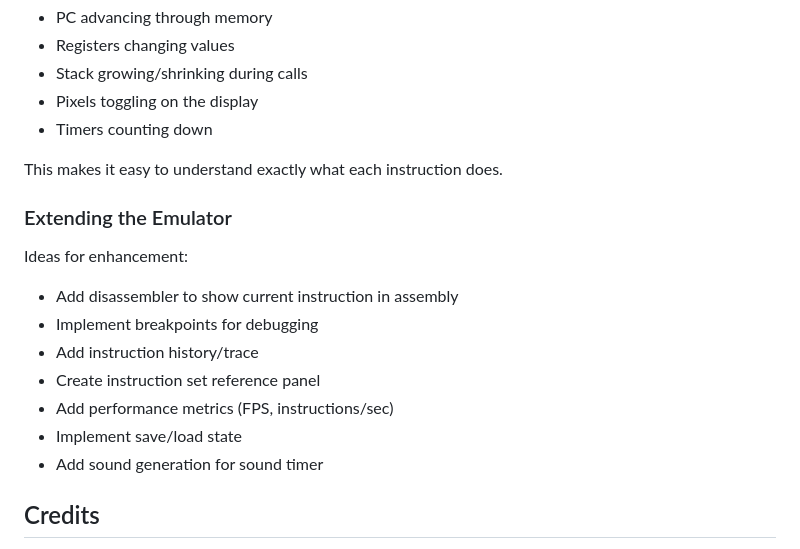
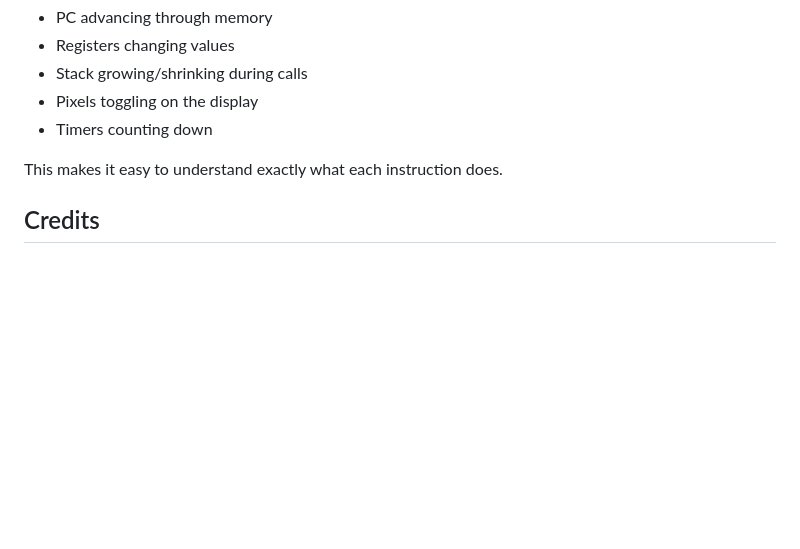
Before and after one commit to JMit-dev/chip8, a Markdown page: README.md, the part around the change. Rendered like a GitHub page; blank space fills up the shorter version.

Commit message:
docs: removed emulator TODO

```diff
--- a/README.md
+++ b/README.md
@@ -154,17 +154,6 @@ Use the **Step** button to execute one instruction at a time while watching:
 
 This makes it easy to understand exactly what each instruction does.
 
-### Extending the Emulator
-
-Ideas for enhancement:
-- Add disassembler to show current instruction in assembly
-- Implement breakpoints for debugging
-- Add instruction history/trace
-- Create instruction set reference panel
-- Add performance metrics (FPS, instructions/sec)
-- Implement save/load state
-- Add sound generation for sound timer
-
 ## Credits
 
 - **ROMs**: Public domain games from [Zophar's Domain](https://www.zophar.net/pdroms/chip8/chip-8-games-pack.html)
```
